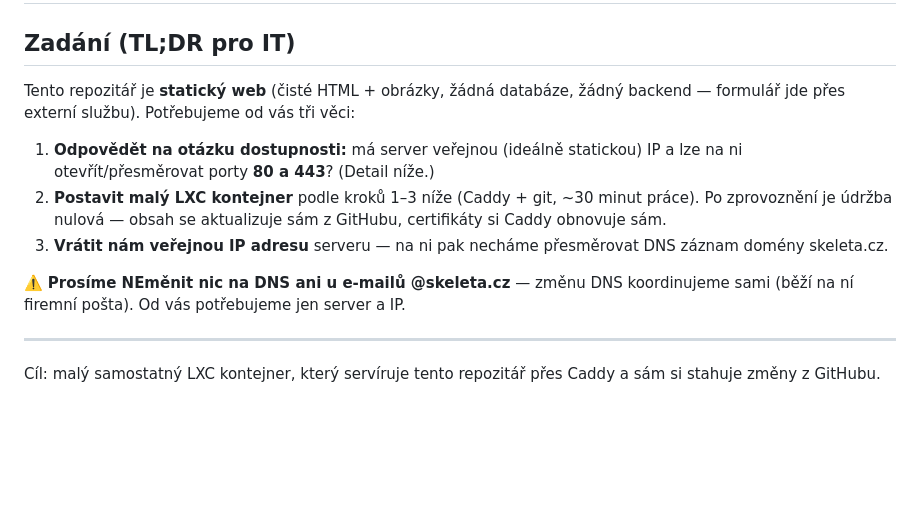
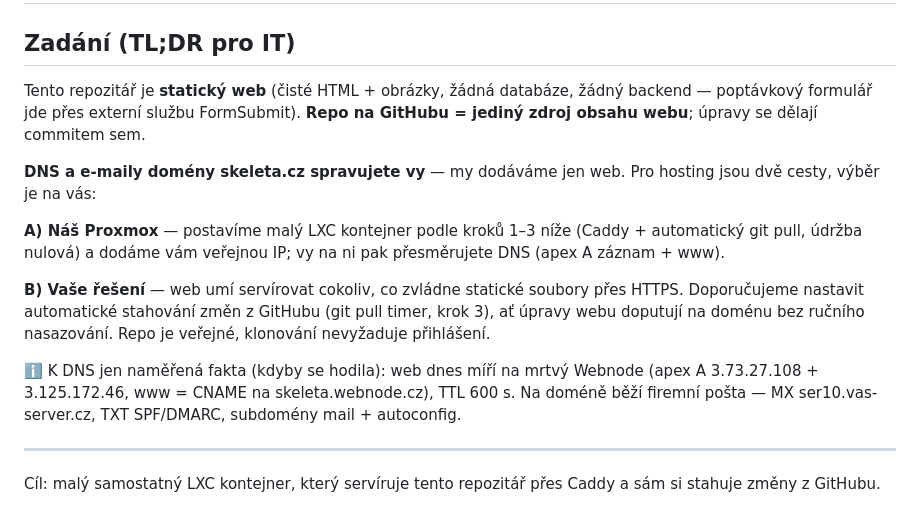
Before and after one commit to dluskac/web_skeleta, a Markdown page: deploy/SETUP.md, the part around the change. Drawn GitHub-style; blank space fills up the shorter version.

Commit message:
SETUP.md: DNS a e-maily plně v režii IT; hosting varianta A (náš Proxmox) / B (jejich řešení)
Co-Authored-By: Claude Fable 5 <noreply@anthropic.com>

```diff
--- a/deploy/SETUP.md
+++ b/deploy/SETUP.md
@@ -3,18 +3,25 @@
 ## Zadání (TL;DR pro IT)
 
 Tento repozitář je **statický web** (čisté HTML + obrázky, žádná databáze,
-žádný backend — formulář jde přes externí službu). Potřebujeme od vás tři věci:
+žádný backend — poptávkový formulář jde přes externí službu FormSubmit).
+**Repo na GitHubu = jediný zdroj obsahu webu**; úpravy se dělají commitem sem.
 
-1. **Odpovědět na otázku dostupnosti:** má server veřejnou (ideálně statickou)
-   IP a lze na ni otevřít/přesměrovat porty **80 a 443**? (Detail níže.)
-2. **Postavit malý LXC kontejner** podle kroků 1–3 níže (Caddy + git,
-   ~30 minut práce). Po zprovoznění je údržba nulová — obsah se aktualizuje
-   sám z GitHubu, certifikáty si Caddy obnovuje sám.
-3. **Vrátit nám veřejnou IP adresu** serveru — na ni pak necháme přesměrovat
-   DNS záznam domény skeleta.cz.
+**DNS a e-maily domény skeleta.cz spravujete vy** — my dodáváme jen web.
+Pro hosting jsou dvě cesty, výběr je na vás:
 
-⚠️ **Prosíme NEměnit nic na DNS ani u e-mailů @skeleta.cz** — změnu DNS
-koordinujeme sami (běží na ní firemní pošta). Od vás potřebujeme jen server a IP.
+**A) Náš Proxmox** — postavíme malý LXC kontejner podle kroků 1–3 níže
+(Caddy + automatický git pull, údržba nulová) a dodáme vám veřejnou IP;
+vy na ni pak přesměrujete DNS (apex A záznam + www).
+
+**B) Vaše řešení** — web umí servírovat cokoliv, co zvládne statické soubory
+přes HTTPS. Doporučujeme nastavit automatické stahování změn z GitHubu
+(git pull timer, krok 3), ať úpravy webu doputují na doménu bez ručního
+nasazování. Repo je veřejné, klonování nevyžaduje přihlášení.
+
+ℹ️ K DNS jen naměřená fakta (kdyby se hodila): web dnes míří na mrtvý Webnode
+(apex A 3.73.27.108 + 3.125.172.46, www = CNAME na skeleta.webnode.cz),
+TTL 600 s. Na doméně běží firemní pošta — MX ser10.vas-server.cz, TXT
+SPF/DMARC, subdomény mail + autoconfig.
 
 ---
 
```
